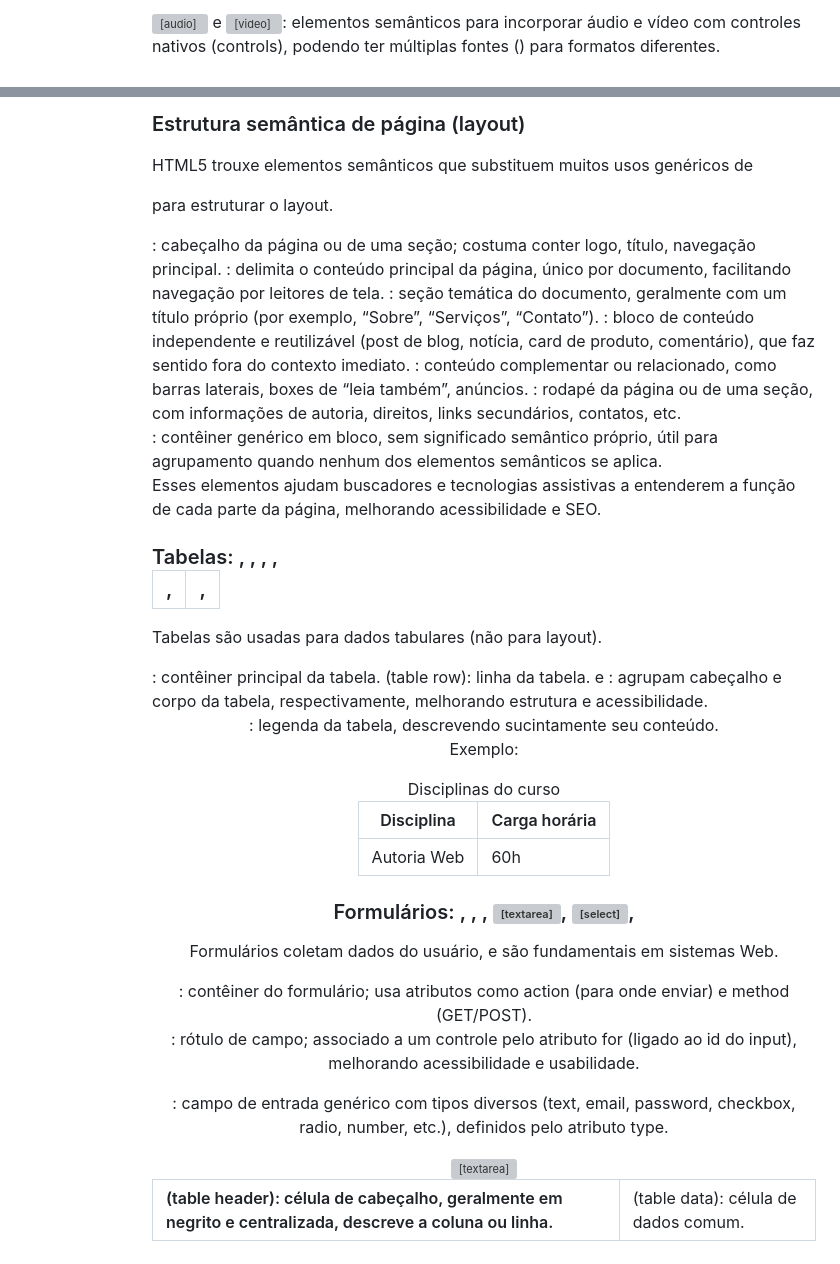
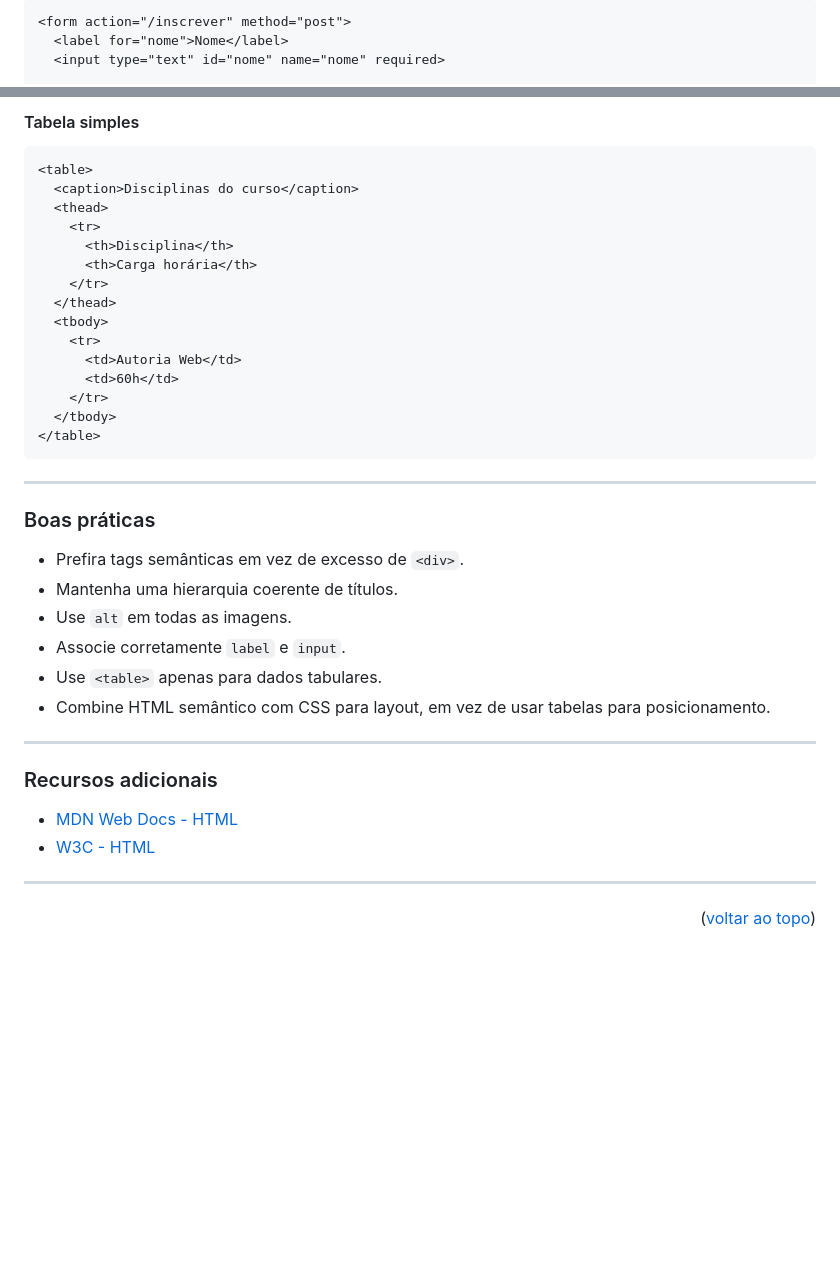
Before and after one commit to guileals/aw2026, a Markdown page: README.md, 2 parts joined by grey strips. Rendered like a GitHub page; blank space fills up the shorter version; grey boxes are pictures that could not be loaded.

````diff
--- a/README.md
+++ b/README.md
@@ -99,3 +168,6 @@ Imagens, áudio e vídeo enriquecem a página, e também têm tags próprias.
 
-<audio> e <video>: elementos semânticos para incorporar áudio e vídeo com controles nativos (controls), podendo ter múltiplas fontes (<source>) para formatos diferentes.
+```html
+<form action="/inscrever" method="post">
+  <label for="nome">Nome</label>
+  <input type="text" id="nome" name="nome" required>
 
@@ -105,42 +180,7 @@ Exemplo:
 
-### Estrutura semântica de página (layout)
+#### Tabela simples
 
-HTML5 trouxe elementos semânticos que substituem muitos usos genéricos de <div> para estruturar o layout.
-
-<header>: cabeçalho da página ou de uma seção; costuma conter logo, título, navegação principal.
-
-<main>: delimita o conteúdo principal da página, único por documento, facilitando navegação por leitores de tela.
-
-<section>: seção temática do documento, geralmente com um título próprio (por exemplo, “Sobre”, “Serviços”, “Contato”).
-
-<article>: bloco de conteúdo independente e reutilizável (post de blog, notícia, card de produto, comentário), que faz sentido fora do contexto imediato.
-
-<aside>: conteúdo complementar ou relacionado, como barras laterais, boxes de “leia também”, anúncios.
-
-<footer>: rodapé da página ou de uma seção, com informações de autoria, direitos, links secundários, contatos, etc.
-
-<div>: contêiner genérico em bloco, sem significado semântico próprio, útil para agrupamento quando nenhum dos elementos semânticos se aplica.
-
-Esses elementos ajudam buscadores e tecnologias assistivas a entenderem a função de cada parte da página, melhorando acessibilidade e SEO.
-
-### Tabelas: <table>, <tr>, <th>, <td>, <thead>, <tbody>, <caption>
-
-Tabelas são usadas para dados tabulares (não para layout).
-
-<table>: contêiner principal da tabela.
-
-<tr> (table row): linha da tabela.
-
-<th> (table header): célula de cabeçalho, geralmente em negrito e centralizada, descreve a coluna ou linha.
-
-<td> (table data): célula de dados comum.
-
-<thead> e <tbody>: agrupam cabeçalho e corpo da tabela, respectivamente, melhorando estrutura e acessibilidade.
-
-<caption>: legenda da tabela, descrevendo sucintamente seu conteúdo.
-
-Exemplo:
-
+```html
 <table>
   <caption>Disciplinas do curso</caption>
   <thead>
@@ -156,43 +196,26 @@ Exemplo:
     </tr>
   </tbody>
 </table>
-
-### Formulários: <form>, <label>, <input>, <textarea>, <select>, <button>
-
-Formulários coletam dados do usuário, e são fundamentais em sistemas Web.
-
-<form>: contêiner do formulário; usa atributos como action (para onde enviar) e method (GET/POST).
-
-<label>: rótulo de campo; associado a um controle pelo atributo for (ligado ao id do input), melhorando acessibilidade e usabilidade.
-
-<input>: campo de entrada genérico com tipos diversos (text, email, password, checkbox, radio, number, etc.), definidos pelo atributo type.
-
-<textarea>: campo de texto multilinha para mensagens mais longas.
-
-<select> e <option>: listas suspensas (combobox) para seleção de uma ou mais opções.
-
-<button>: botão clicável, usado para enviar o formulário (type="submit") ou para ações gerais (type="button").
-
-Exemplo:
-
-```html
-<form action="/inscrever" method="post">
-  <label for="nome">Nome</label>
-  <input type="text" id="nome" name="nome" required>
-
-  <label for="email">E-mail</label>
-  <input type="email" id="email" name="email" required>
-
-  <button type="submit">Enviar</button>
-</form>
 ```
 
-### Boas práticas com as principais tags
+---
 
-* Preferir tags semânticas (header, nav, main, section, article, aside, footer) em vez de excesso de <div> melhora acessibilidade, manutenção e SEO.
+### Boas práticas
 
-* Manter uma hierarquia coerente de títulos (h1 único, seguido de h2, h3 etc.) ajuda leitores de tela e organização do conteúdo.
+- Prefira tags semânticas em vez de excesso de `<div>`.
+- Mantenha uma hierarquia coerente de títulos.
+- Use `alt` em todas as imagens.
+- Associe corretamente `label` e `input`.
+- Use `<table>` apenas para dados tabulares.
+- Combine HTML semântico com CSS para layout, em vez de usar tabelas para posicionamento.
 
-* Sempre usar alt em <img> e <label> corretamente associados a campos de formulário aumenta muito a acessibilidade da página.
+---
 
-* Usar <table> apenas para dados tabulares; para layout, combinar HTML semântico com CSS (Flexbox, Grid), evitando gambiarras visuais.
+### Recursos adicionais
+
+- [MDN Web Docs - HTML](https://developer.mozilla.org/pt-BR/docs/Web/HTML)
+- [W3C - HTML](https://www.w3.org/TR/html52/)
+
+---
+
+<p align="right">(<a href="#readme-top">voltar ao topo</a>)</p>
````
Also changed, not shown: other parts of README.md (+122 -50 lines).
